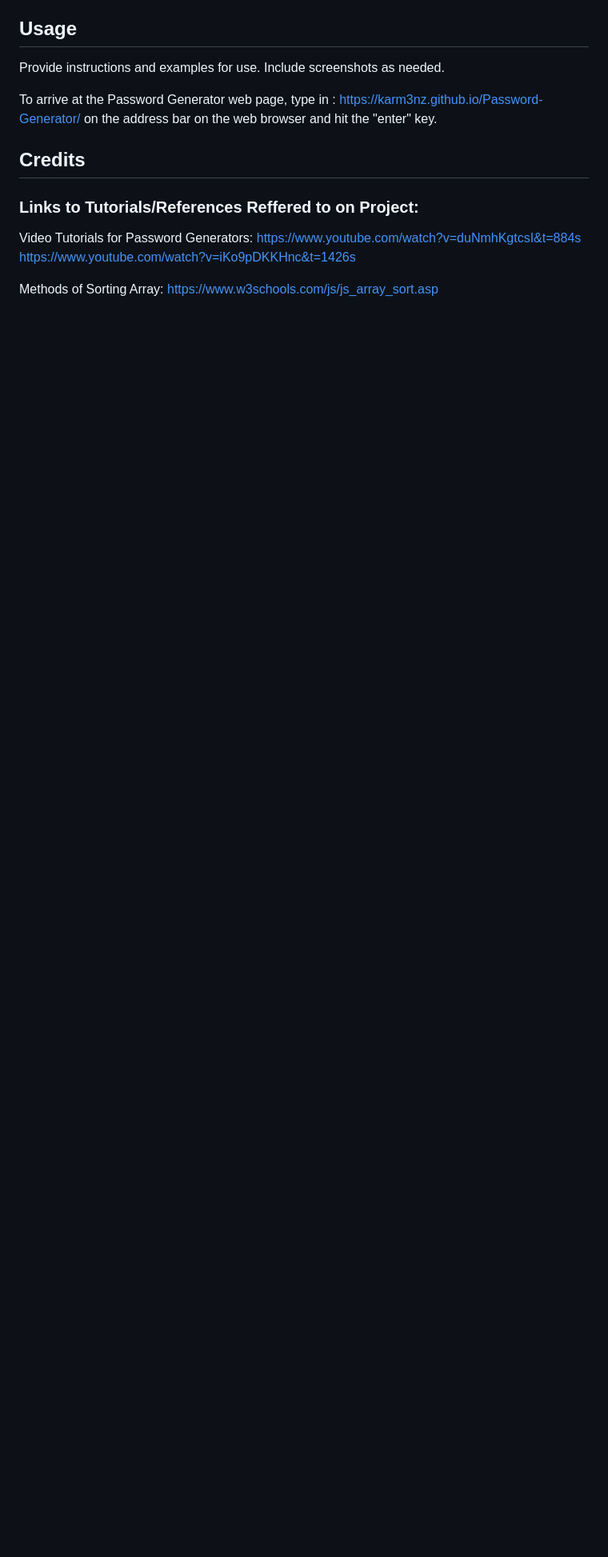
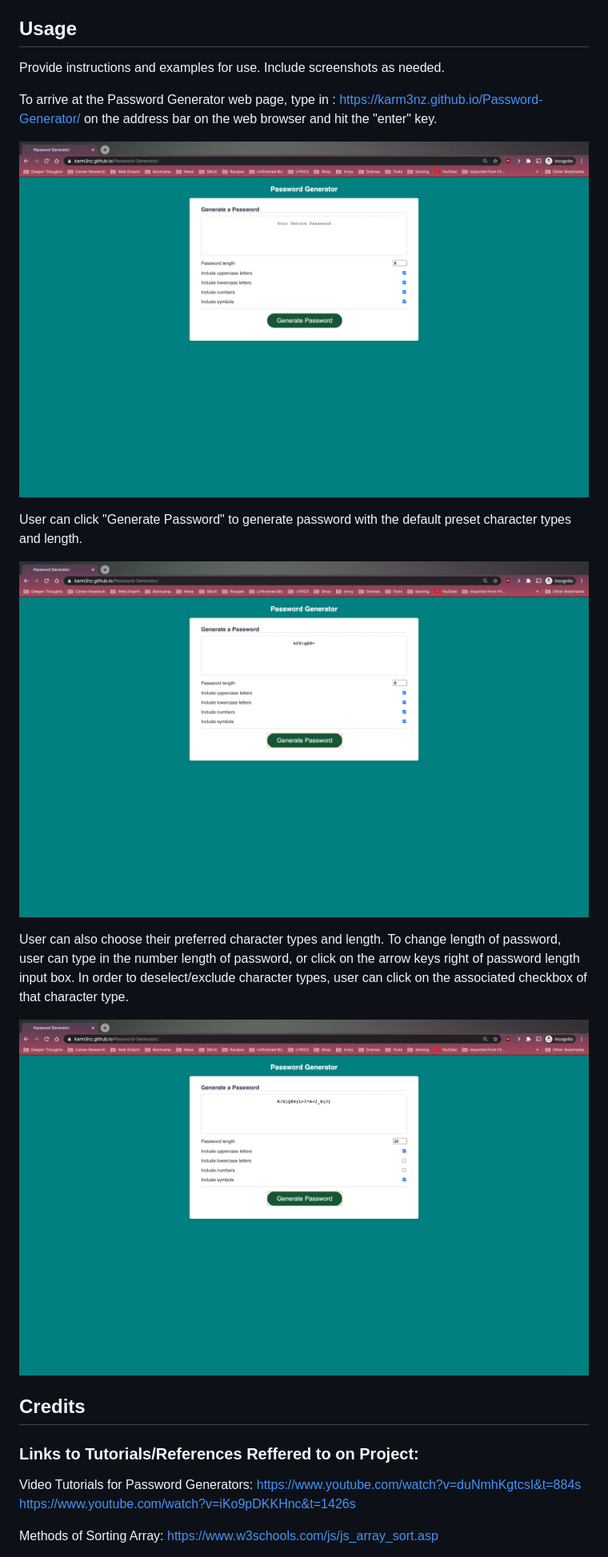
Before and after one commit to Karm3nz/Password-Generator, a Markdown page: README.md, the part around the change printed below. Shown: that part at 80% size. Drawn GitHub-style; pictures changed too: password_generator_all_types_8.png (added), password_generator_home.png (added), password_generator_upper_symbol_20.png (added); blank space fills up the shorter version.

Commit message:
Edited README.md, and added web page screenshots.

```diff
--- a/README.md
+++ b/README.md
@@ -43,6 +31,16 @@ Provide instructions and examples for use. Include screenshots as needed.
 
 To arrive at the Password Generator web page, type in : https://karm3nz.github.io/Password-Generator/ on the address bar on the web browser and hit the "enter" key.
 
+![Password Generator Home Screenshot](password_generator_home.png)
+
+User can click "Generate Password" to generate password with the default preset character types and length.
+
+![Password Generated with Default Preset Preferences Screenshot](password_generator_all_types_8.png)
+
+User can also choose their preferred character types and length. To change length of password, user can type in the number length of password, or click on the arrow keys right of password length input box. In order to deselect/exclude character types, user can click on the associated checkbox of that character type.
+
+![Password Generated with Default Preferred Preferences Screenshot](password_generator_upper_symbol_20.png)
+
 ## Credits
 
 ### Links to Tutorials/References Reffered to on Project:
```
Also changed, not shown: other parts of README.md (+22 -14 lines).
